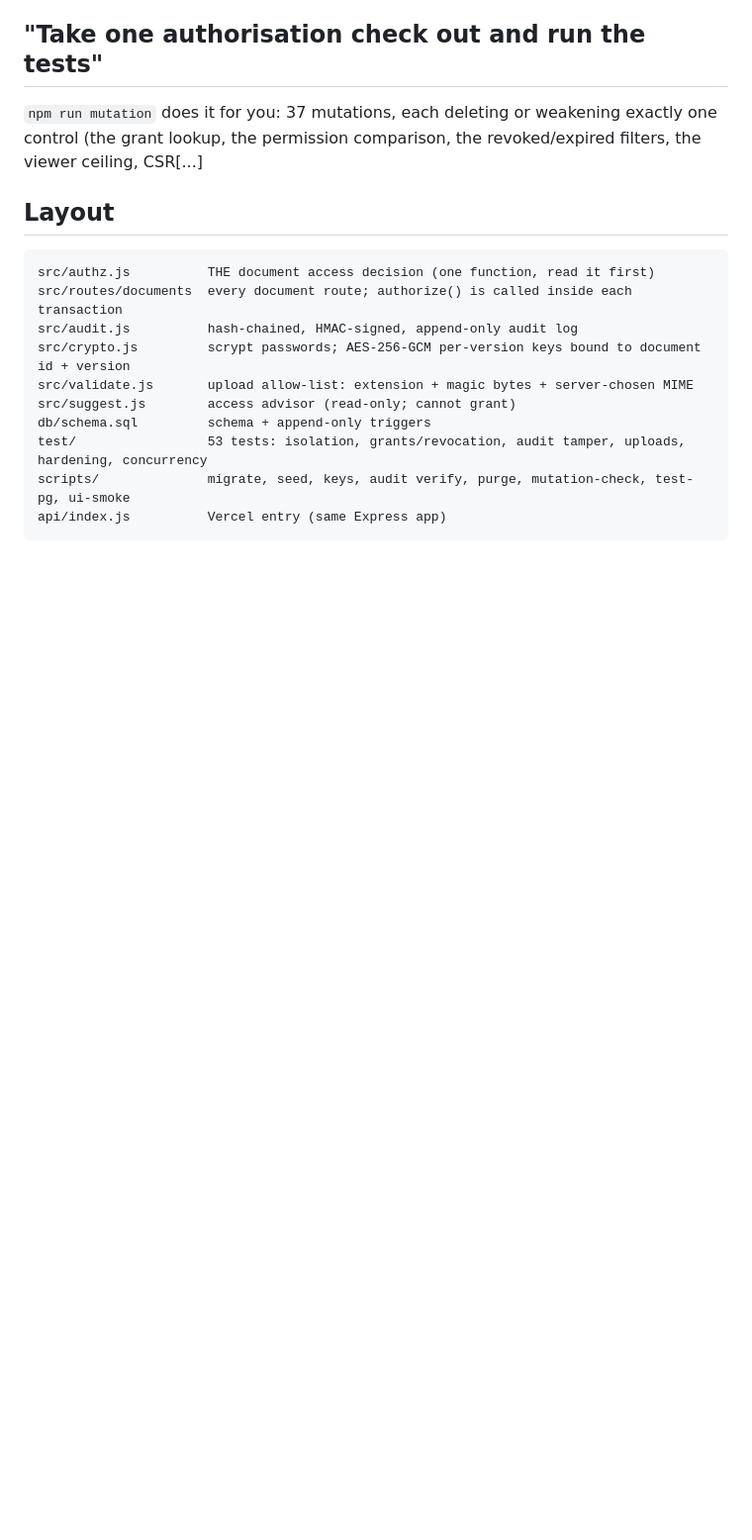
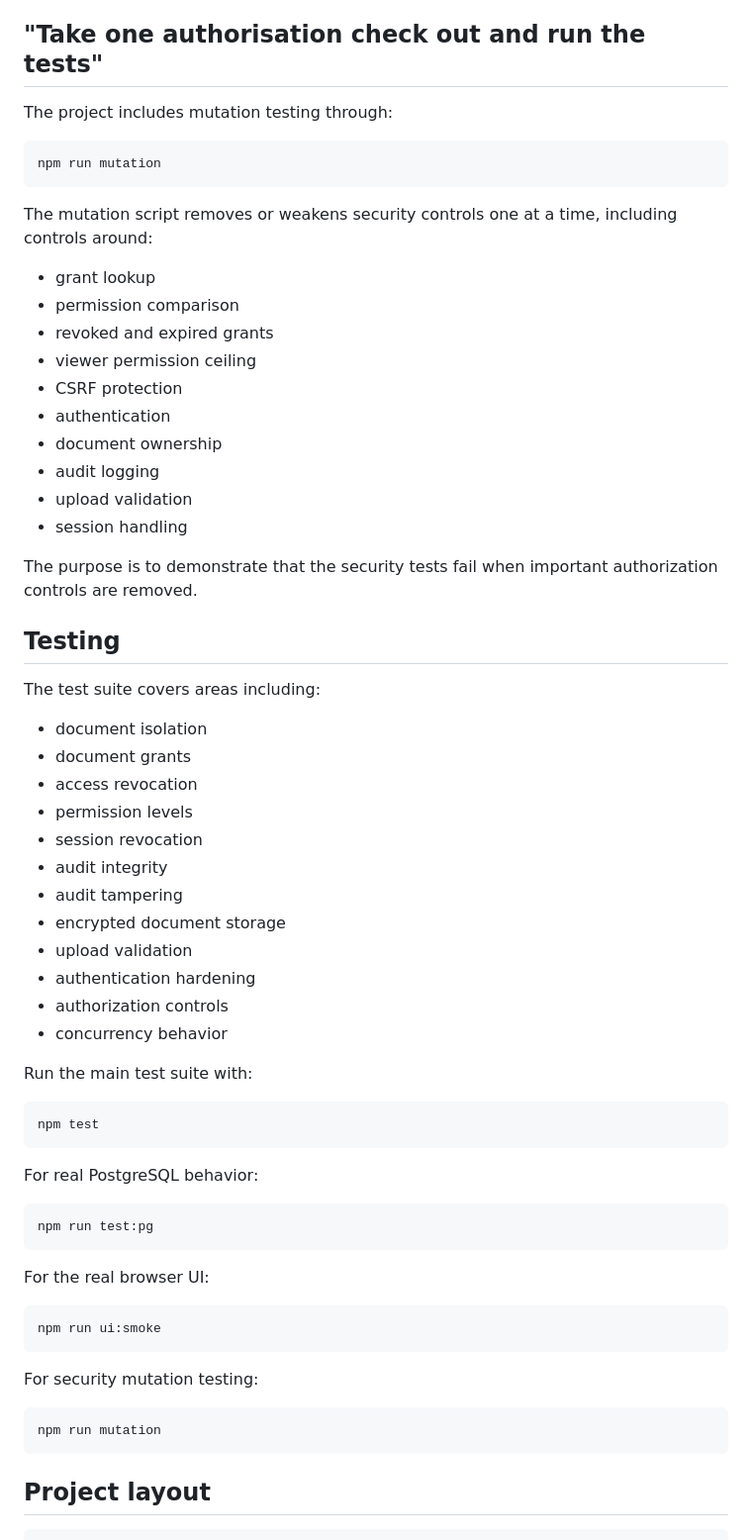
Before and after one commit to arun080506/TrustValut, a Markdown page: README.md, the part around one of its changes. Shown at 99% size. Drawn GitHub-style; blank space fills up the shorter version.

````diff
--- a/README.md
+++ b/README.md
@@ -105,19 +277,67 @@ Log lines starting `AUDIT_ANCHOR <seq> <hash>` are printed on every audit write.
 
 ## "Take one authorisation check out and run the tests"
 
-`npm run mutation` does it for you: 37 mutations, each deleting or weakening exactly one control (the grant lookup, the permission comparison, the revoked/expired filters, the viewer ceiling, CSR[...]
+The project includes mutation testing through:
 
-## Layout
+```bash
+npm run mutation
+```
 
+The mutation script removes or weakens security controls one at a time, including controls around:
+
+- grant lookup
+- permission comparison
+- revoked and expired grants
+- viewer permission ceiling
+- CSRF protection
+- authentication
+- document ownership
+- audit logging
+- upload validation
+- session handling
+
+The purpose is to demonstrate that the security tests fail when important authorization controls are removed.
+
+## Testing
+
+The test suite covers areas including:
+
+- document isolation
+- document grants
+- access revocation
+- permission levels
+- session revocation
+- audit integrity
+- audit tampering
+- encrypted document storage
+- upload validation
+- authentication hardening
+- authorization controls
+- concurrency behavior
+
+Run the main test suite with:
+
+```bash
+npm test
 ```
-src/authz.js          THE document access decision (one function, read it first)
-src/routes/documents  every document route; authorize() is called inside each transaction
-src/audit.js          hash-chained, HMAC-signed, append-only audit log
-src/crypto.js         scrypt passwords; AES-256-GCM per-version keys bound to document id + version
-src/validate.js       upload allow-list: extension + magic bytes + server-chosen MIME
-src/suggest.js        access advisor (read-only; cannot grant)
-db/schema.sql         schema + append-only triggers
-test/                 53 tests: isolation, grants/revocation, audit tamper, uploads, hardening, concurrency
-scripts/              migrate, seed, keys, audit verify, purge, mutation-check, test-pg, ui-smoke
-api/index.js          Vercel entry (same Express app)
+
+For real PostgreSQL behavior:
+
+```bash
+npm run test:pg
 ```
+
+For the real browser UI:
+
+```bash
+npm run ui:smoke
+```
+
+For security mutation testing:
+
+```bash
+npm run mutation
+```
+
+## Project layout
+
````
Also changed, not shown: other parts of README.md (+290 -46 lines).
